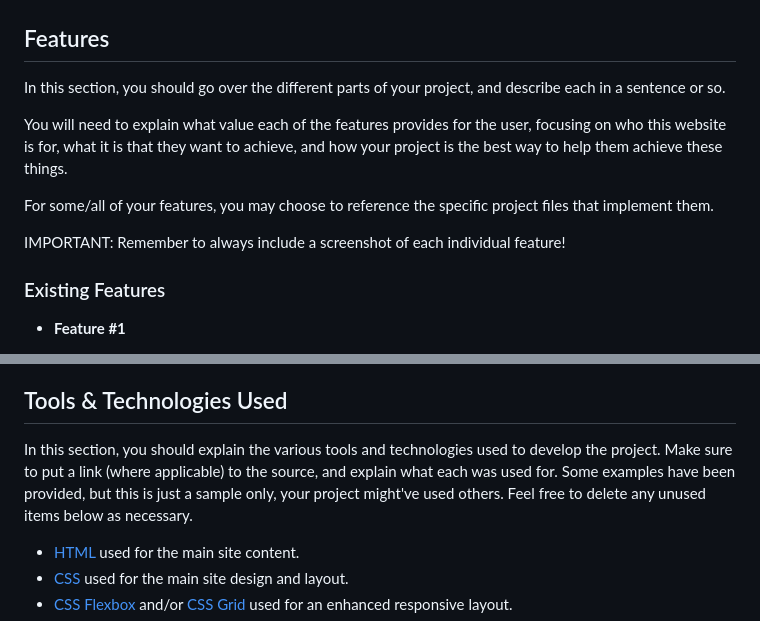
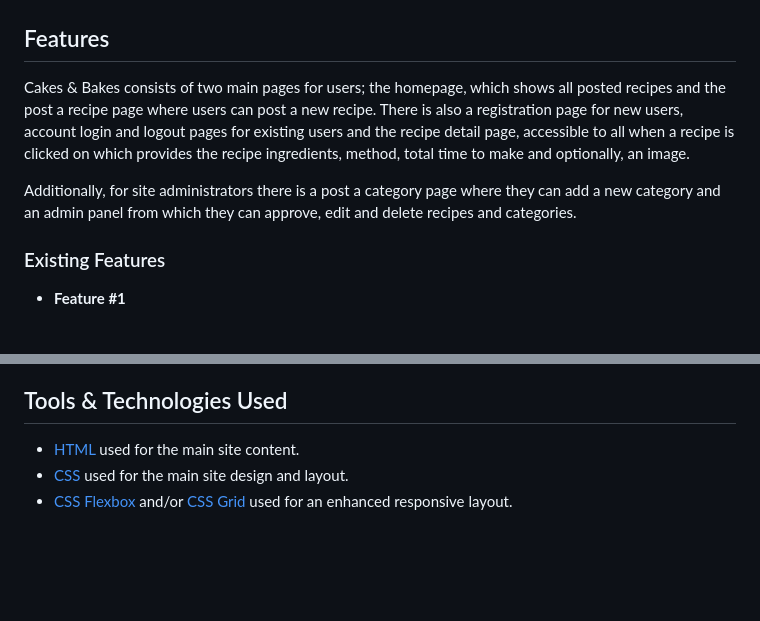
Before and after one commit to katkapsasky/cakes-and-bakes, a Markdown page: README.md, 2 parts joined by grey strips. GitHub-like rendering; blank space fills up the shorter version.

Commit message:
Add features introduction

```diff
--- a/README.md
+++ b/README.md
@@ -87,16 +87,9 @@ I've used [Balsamiq](https://balsamiq.com/wireframes) to design my site wirefram
 
 ## Features
 
-In this section, you should go over the different parts of your project,
-and describe each in a sentence or so.
+Cakes & Bakes consists of two main pages for users; the homepage, which shows all posted recipes and the post a recipe page where users can post a new recipe. There is also a registration page for new users, account login and logout pages for existing users and the recipe detail page, accessible to all when a recipe is clicked on which provides the recipe ingredients, method, total time to make and optionally, an image.
 
-You will need to explain what value each of the features provides for the user,
-focusing on who this website is for, what it is that they want to achieve,
-and how your project is the best way to help them achieve these things.
-
-For some/all of your features, you may choose to reference the specific project files that implement them.
-
-IMPORTANT: Remember to always include a screenshot of each individual feature!
+Additionally, for site administrators there is a post a category page where they can add a new category and an admin panel from which they can approve, edit and delete recipes and categories.
 
 ### Existing Features
 
@@ -137,11 +130,6 @@ Consider adding any helpful links or notes to help remind you in the future, if
     - Any additional notes about this feature.
 
 ## Tools & Technologies Used
-
-In this section, you should explain the various tools and technologies used to develop the project.
-Make sure to put a link (where applicable) to the source, and explain what each was used for.
-Some examples have been provided, but this is just a sample only, your project might've used others.
-Feel free to delete any unused items below as necessary.
 
 - [HTML](https://en.wikipedia.org/wiki/HTML) used for the main site content.
 - [CSS](https://en.wikipedia.org/wiki/CSS) used for the main site design and layout.
```
